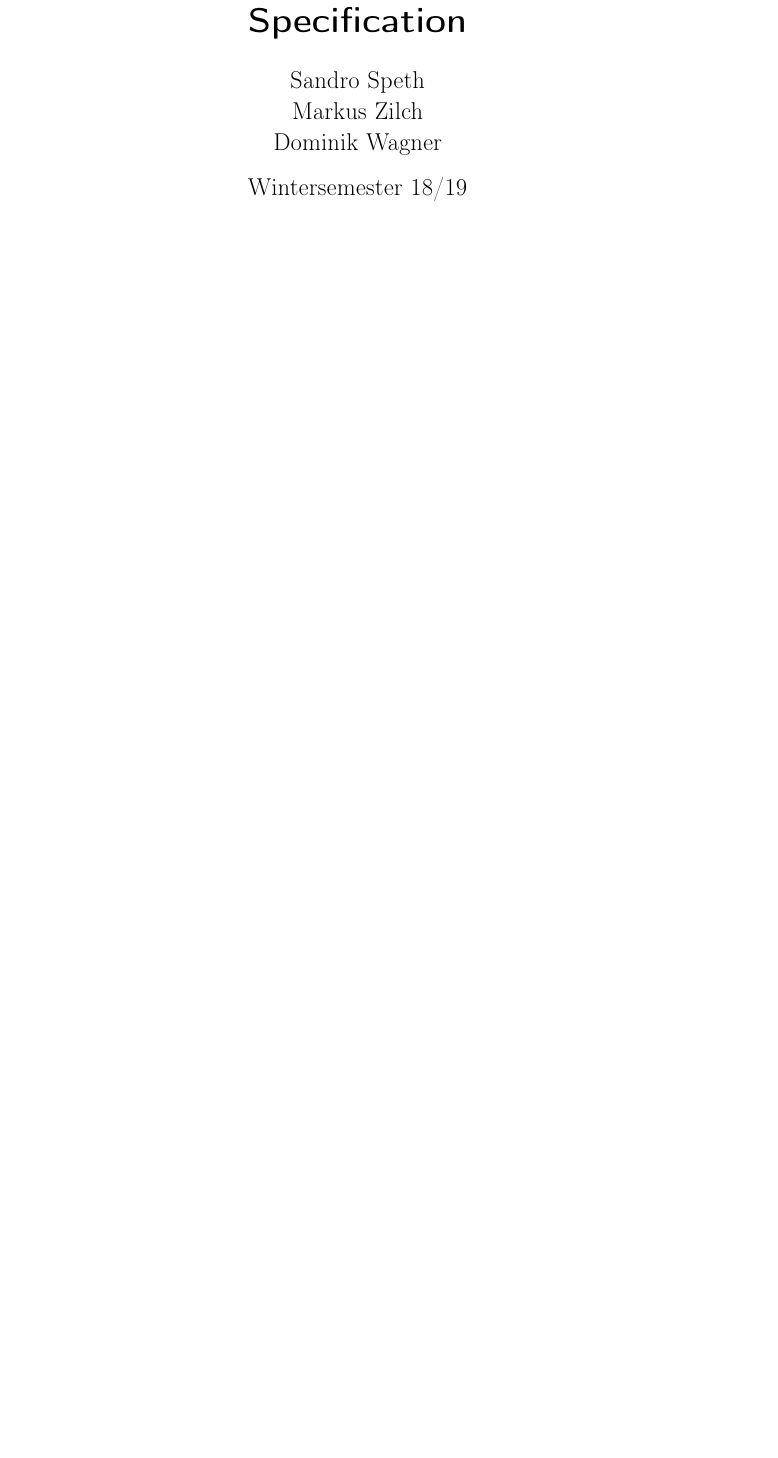
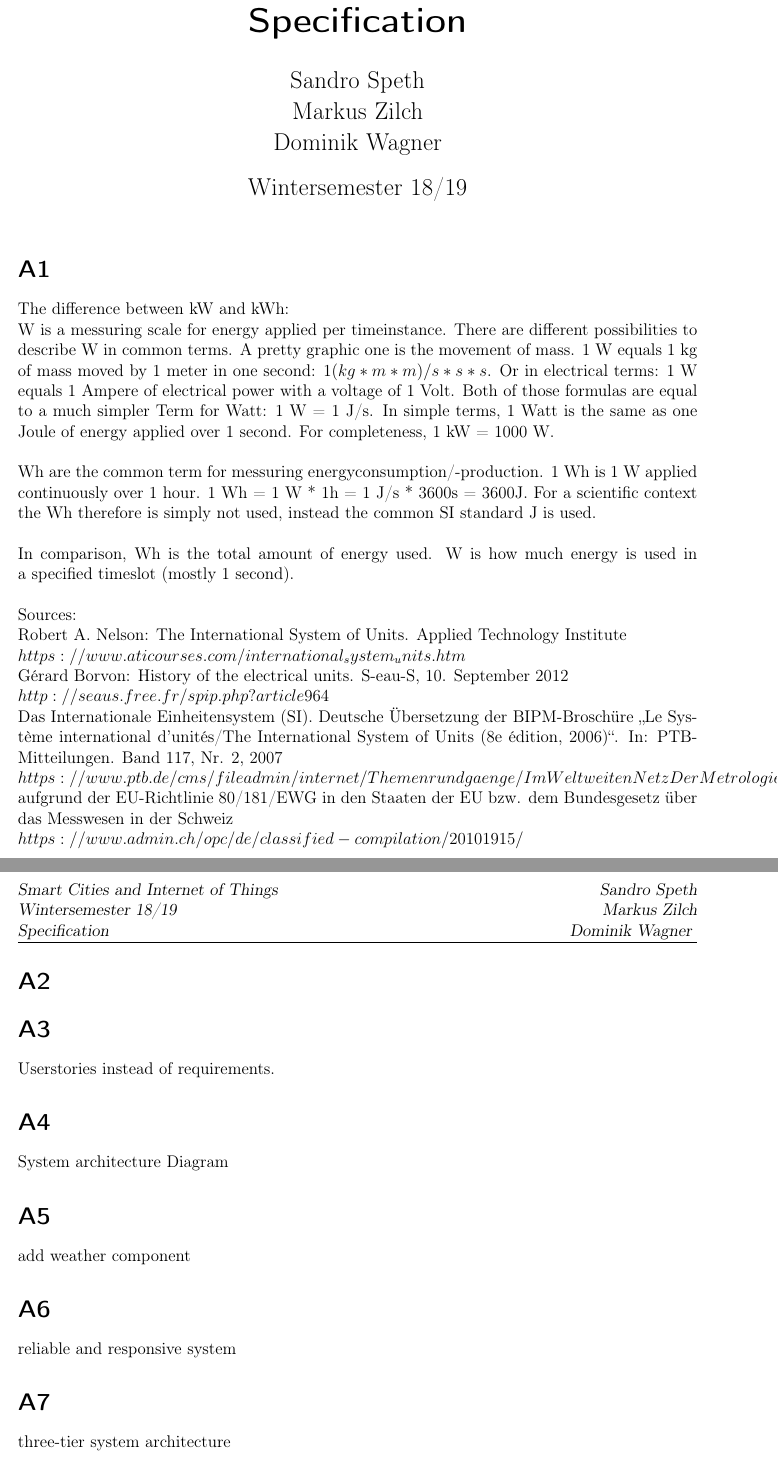
Before and after one commit to smart-energy-system/Specification, a LaTeX document (Submission1/ExXX_LastnameOfMembers.tex): part of the page before the commit and two parts of pages 1 and 2 of 2 after it, the two joined at a grey line, cut so that both start at the same text, the shorter picture padded with empty space. Compiled offline with pdfLaTeX; an older LaTeX class or package is replaced by its successor.

Commit message:
structure and solution to first question

```diff
--- a/Submission1/ExXX_LastnameOfMembers.tex
+++ b/Submission1/ExXX_LastnameOfMembers.tex
@@ -21,6 +21,50 @@ Dominik Wagner}
 \begin{document}
 \maketitle
 
+\section*{A1}
+The difference between kW and kWh:\\
+W is a messuring scale for energy applied per timeinstance.
+There are different possibilities to describe W in common terms.
+A pretty graphic one is the movement of mass.
+1 W equals 1 kg of mass moved by 1 meter in one second: $1 (kg*m*m)/s*s*s$.
+Or in electrical terms: 1 W equals 1 Ampere of electrical power with a voltage of 1 Volt.
+Both of those formulas are equal to a much simpler Term for Watt: 1 W = 1 J/s.
+In simple terms, 1 Watt is the same as one Joule of energy applied over 1 second.
+For completeness, 1 kW = 1000 W.\\
+\\
+Wh are the common term for messuring energyconsumption/-production.
+1 Wh is 1 W applied continuously over 1 hour.
+ 1 Wh = 1 W * 1h = 1 J/s * 3600s = 3600J.
+ For a scientific context the Wh therefore is simply not used, instead the common SI standard J is used.\\
+\\
+In comparison, Wh is the total amount of energy used. W is how much energy is used in a specified timeslot (mostly 1 second).\\
+\\
+Sources:\\
+Robert A. Nelson: The International System of Units. Applied Technology Institute\\
+$https://www.aticourses.com/international_system_units.htm$\\
+Gérard Borvon: History of the electrical units. S-eau-S, 10. September 2012\\
+$http://seaus.free.fr/spip.php?article964$\\
+Das Internationale Einheitensystem (SI). Deutsche Übersetzung der BIPM-Broschüre „Le Système international d’unités/The International System of Units (8e édition, 2006)“. In: PTB-Mitteilungen. Band 117, Nr. 2, 2007\\
+$https://www.ptb.de/cms/fileadmin/internet/Themenrundgaenge/ImWeltweitenNetzDerMetrologie/si.pdf$\\
+aufgrund der EU-Richtlinie 80/181/EWG in den Staaten der EU bzw. dem Bundesgesetz über das Messwesen in der Schweiz\\
+$https://www.admin.ch/opc/de/classified-compilation/20101915/$
+
+\section*{A2}
+
+\section*{A3}
+Userstories instead of requirements.
+
+\section*{A4}
+System architecture Diagram
+
+\section*{A5}
+add weather component
+
+\section*{A6}
+reliable and responsive system
+
+\section*{A7}
+three-tier system architecture
 
 % Ende des Dokuments
 \end{document}
```
Also changed, not shown: Submission1/ExXX_LastnameOfMembers.pdf.
